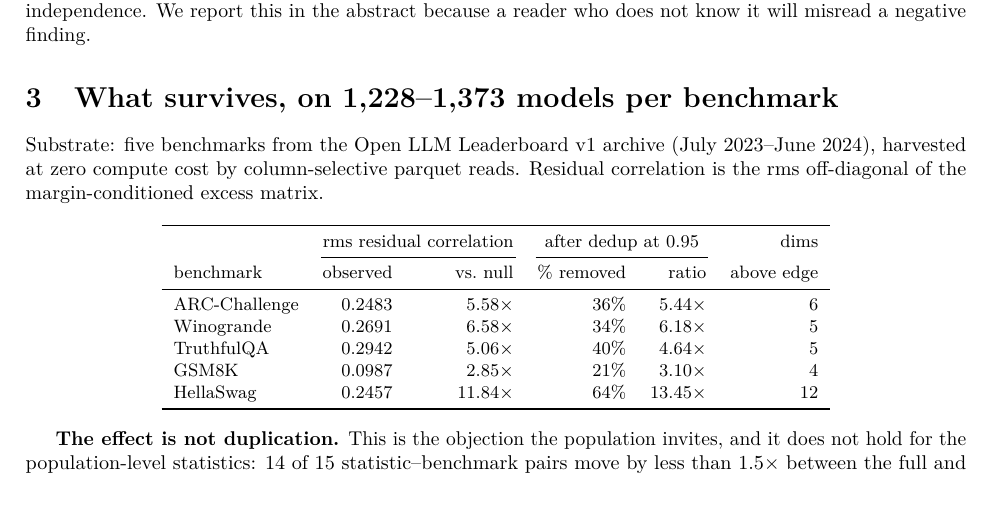
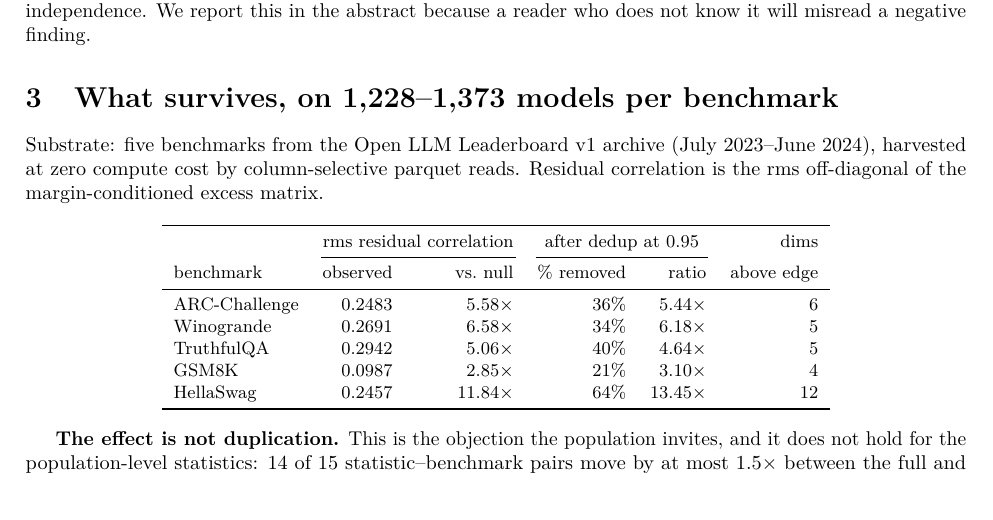
Before and after one commit to SilverCoin256/cofail, a LaTeX paper (paper/workshop.tex): part of page 2 of 4, cut so that both start at the same text. Compiled offline with pdfLaTeX.

Commit message:
Tighten 'less than 1.5x' to 'at most 1.5x': HellaSwag's eigenvalue count moves exactly 1.5x
Recomputed all 15 statistic-benchmark pairs at the 0.95 threshold. Under a
strict reading, 13 move by less than 1.5x, not 14: HellaSwag's eigenvalue
count goes 12 -> 8, exactly 1.5x. The named exception (HellaSwag's
participation ratio, 2.443x -> 2.44x) matches the paper exactly, confirming
the statistic triple. 'At most' makes the count exactly right.

Both papers recompile clean; 22/22 tests pass.

```diff
--- a/paper/workshop.tex
+++ b/paper/workshop.tex
@@ -156,8 +156,8 @@ HellaSwag     & $0.2457$ & $11.84\times$ & $64\%$ & $13.45\times$ & $12$ \\
 \end{center}
 
 \textbf{The effect is not duplication.} This is the objection the population invites, and it does
-not hold for the population-level statistics: $14$ of $15$ statistic--benchmark pairs move by less
-than $1.5\times$ between the full and $0.95$-deduplicated populations (the exception is
+not hold for the population-level statistics: $14$ of $15$ statistic--benchmark pairs move by at
+most $1.5\times$ between the full and $0.95$-deduplicated populations (the exception is
 HellaSwag's participation ratio, $2.44\times$). It \emph{does} hold for a gradient claim we
 therefore do not make: apparent redundancy concentrating among the highest-accuracy models
 collapses under the same deduplication on three of five benchmarks.
```
Also changed, not shown: paper/main.tex (+1 -1 lines), paper/main.pdf, paper/workshop.pdf, paper/workshop.tex (4 more changed lines).
